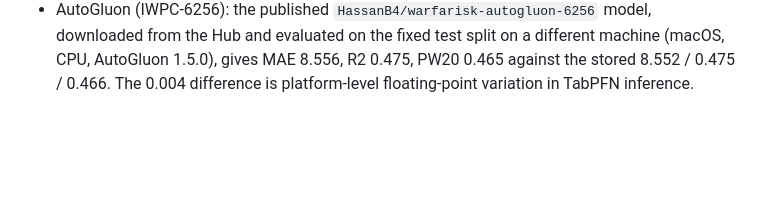
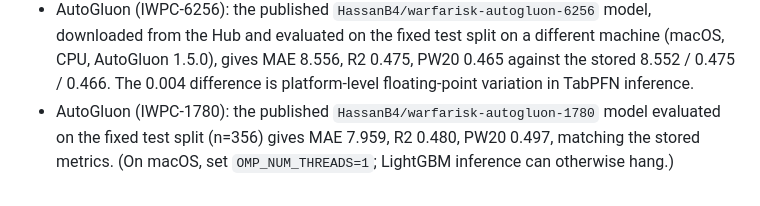
Before and after one commit to HasanBGit/WarfaRisk, a Markdown page: docs/REPRODUCIBILITY.md, the part around the change. Drawn GitHub-style; blank space fills up the shorter version.

Commit message:
Record AutoGluon IWPC-1780 evaluation from the published model

```diff
--- a/docs/REPRODUCIBILITY.md
+++ b/docs/REPRODUCIBILITY.md
@@ -76,3 +76,7 @@ scikit-learn 1.9.1), regenerated cleaned IWPC CSVs, then `scripts/run_mondrian_l
   different machine (macOS, CPU, AutoGluon 1.5.0), gives MAE 8.556, R2 0.475,
   PW20 0.465 against the stored 8.552 / 0.475 / 0.466. The 0.004 difference
   is platform-level floating-point variation in TabPFN inference.
+- AutoGluon (IWPC-1780): the published `HassanB4/warfarisk-autogluon-1780`
+  model evaluated on the fixed test split (n=356) gives MAE 7.959, R2 0.480,
+  PW20 0.497, matching the stored metrics. (On macOS, set `OMP_NUM_THREADS=1`;
+  LightGBM inference can otherwise hang.)
```
